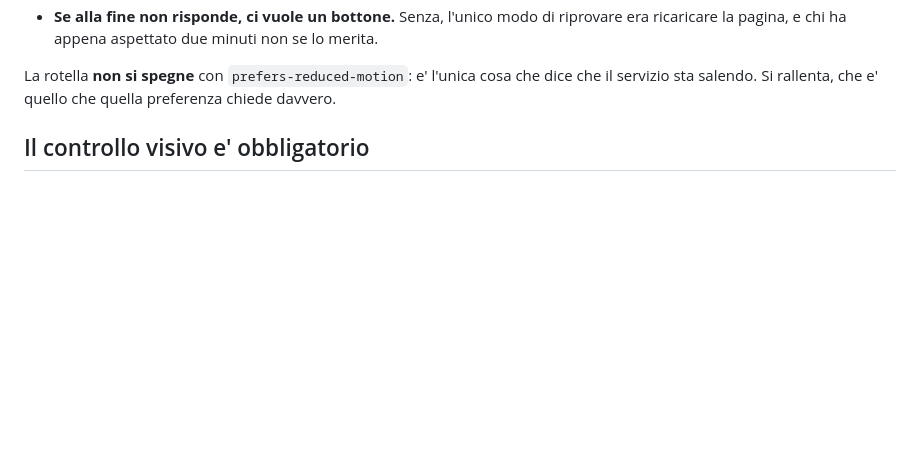
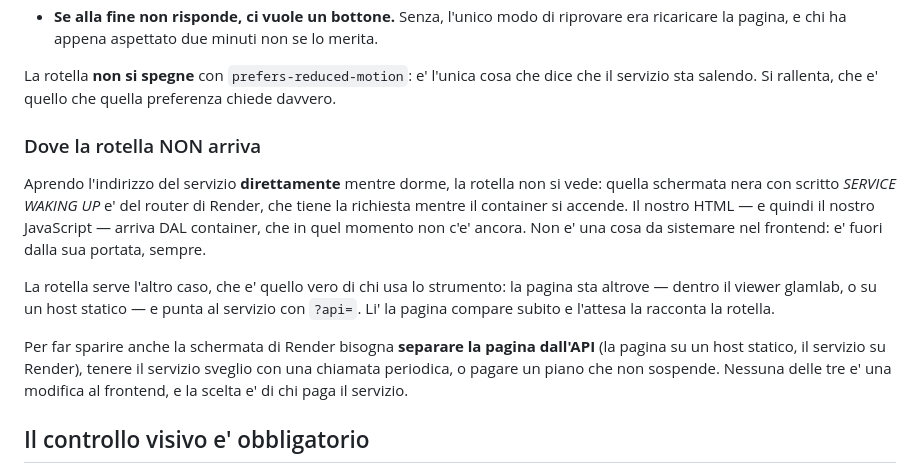
Before and after one commit to iccio84/pack3d-studio, a Markdown page: studio/REGOLE.md, the part around the change. Drawn GitHub-style; blank space fills up the shorter version.

Commit message:
Nelle regole, dove la rotella non arriva
La sezione sul risveglio raccontava la rotella senza dire dove NON arriva, e
letta cosi' promette piu' di quello che fa.

Aprendo l'indirizzo del servizio direttamente mentre dorme, la rotella non si
vede: quella schermata nera con SERVICE WAKING UP e' del router di Render, che
tiene la richiesta mentre il container si accende. Il nostro HTML arriva DAL
container, che in quel momento non c'e' ancora, quindi il nostro JavaScript
non e' ancora stato scaricato. Non e' una cosa da sistemare nel frontend: e'
fuori dalla sua portata, sempre.

La rotella serve l'altro caso, che e' quello vero di chi usa lo strumento: la
pagina sta altrove - nel viewer glamlab o su un host statico - e punta al
servizio con ?api=.

Solo documentazione: nessuna riga di codice cambiata.

Co-Authored-By: Claude Opus 5 <noreply@anthropic.com>
Claude-Session: https://claude.ai/code/session_01SF9iFTsZA1hKBbMAc4azh7

```diff
--- a/studio/REGOLE.md
+++ b/studio/REGOLE.md
@@ -761,6 +761,26 @@ Tre cose che non sono dettagli:
 La rotella **non si spegne** con `prefers-reduced-motion`: e' l'unica cosa che
 dice che il servizio sta salendo. Si rallenta, che e' quello che quella
 preferenza chiede davvero.
+
+### Dove la rotella NON arriva
+
+Aprendo l'indirizzo del servizio **direttamente** mentre dorme, la rotella non
+si vede: quella schermata nera con scritto *SERVICE WAKING UP* e' del router
+di Render, che tiene la richiesta mentre il container si accende. Il nostro
+HTML — e quindi il nostro JavaScript — arriva DAL container, che in quel
+momento non c'e' ancora. Non e' una cosa da sistemare nel frontend: e' fuori
+dalla sua portata, sempre.
+
+La rotella serve l'altro caso, che e' quello vero di chi usa lo strumento: la
+pagina sta altrove — dentro il viewer glamlab, o su un host statico — e punta
+al servizio con `?api=`. Li' la pagina compare subito e l'attesa la racconta
+la rotella.
+
+Per far sparire anche la schermata di Render bisogna **separare la pagina
+dall'API** (la pagina su un host statico, il servizio su Render), tenere il
+servizio sveglio con una chiamata periodica, o pagare un piano che non
+sospende. Nessuna delle tre e' una modifica al frontend, e la scelta e' di
+chi paga il servizio.
 
 ## Il controllo visivo e' obbligatorio
 
```
